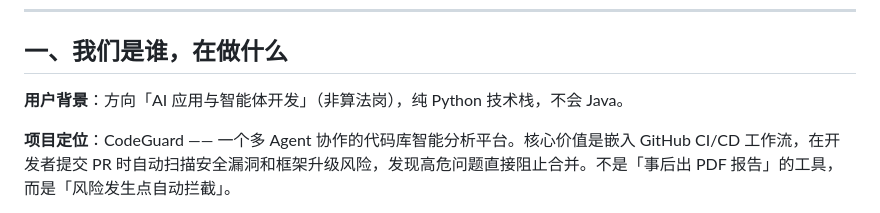
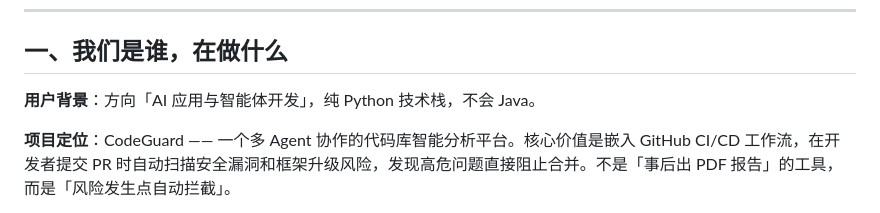
Before and after one commit to yyyyyyyysf/codeguard-multi-agent-security, a Markdown page: HANDOFF.md, the part around the change. GitHub-like rendering.

```diff
--- a/HANDOFF.md
+++ b/HANDOFF.md
@@ -6,7 +6,7 @@
 
 ## 一、我们是谁，在做什么
 
-**用户背景**：方向「AI 应用与智能体开发」（非算法岗），纯 Python 技术栈，不会 Java。
+**用户背景**：方向「AI 应用与智能体开发」，纯 Python 技术栈，不会 Java。
 
 **项目定位**：CodeGuard —— 一个多 Agent 协作的代码库智能分析平台。核心价值是嵌入 GitHub CI/CD 工作流，在开发者提交 PR 时自动扫描安全漏洞和框架升级风险，发现高危问题直接阻止合并。不是「事后出 PDF 报告」的工具，而是「风险发生点自动拦截」。
 
```
Also changed, not shown: docs/session-progress-2026-08-12.md (deleted, +0 -68 lines).
